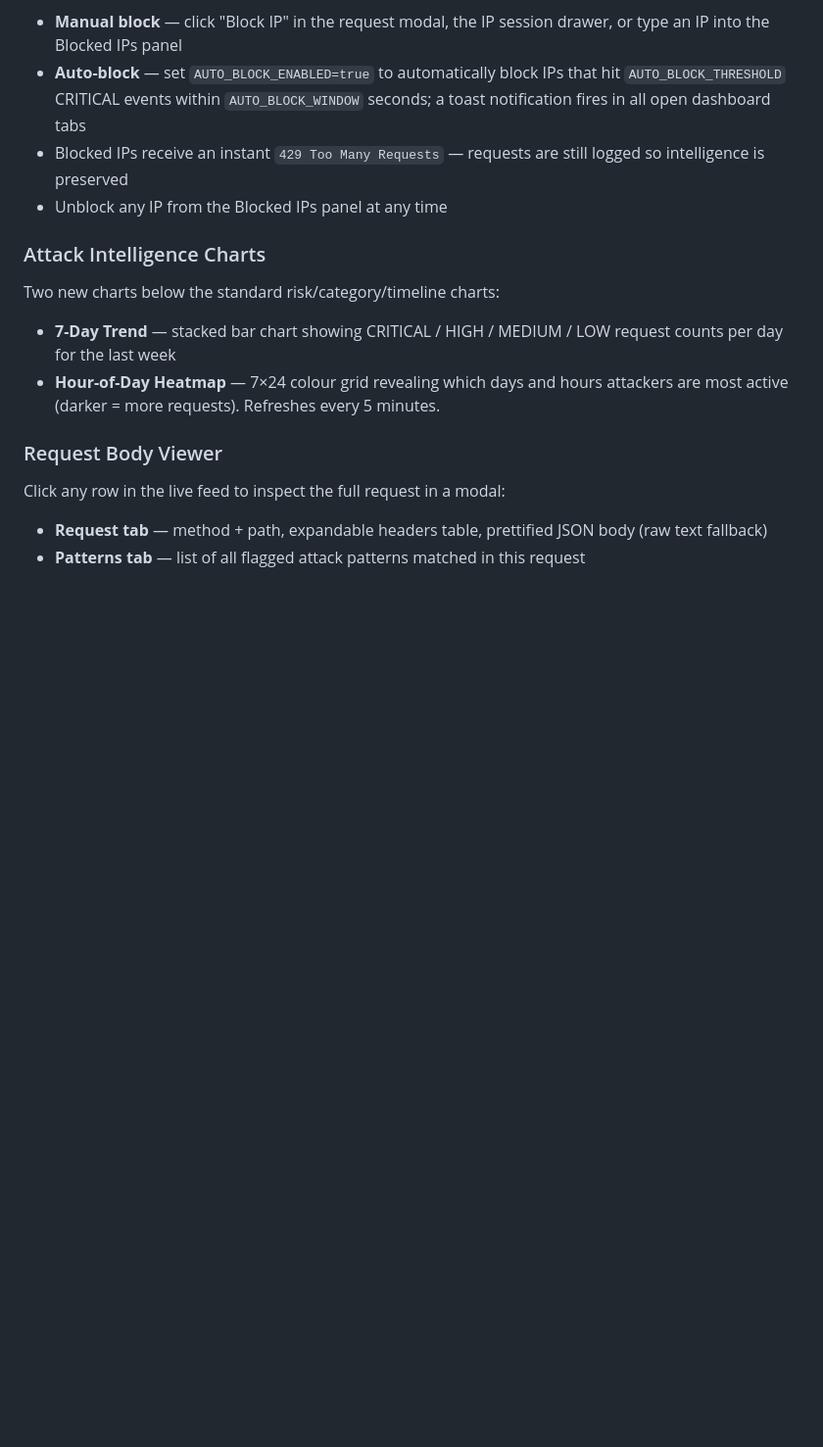
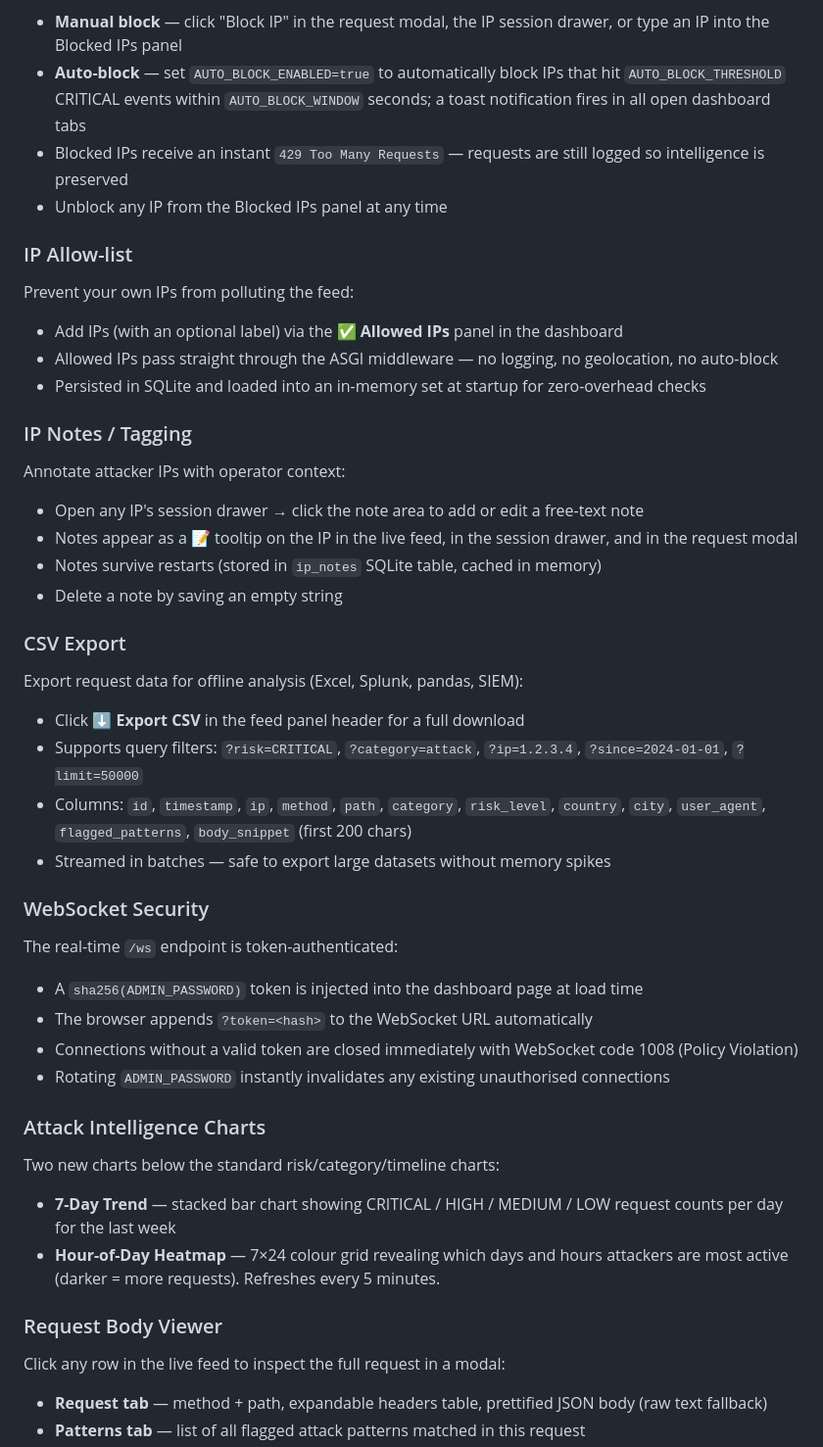
Before and after one commit to 0zzy-tech/Ai-pot, a Markdown page: README.md, the part around one of its changes. Shown at 98% size. Drawn GitHub-style; blank space fills up the shorter version.

```diff
--- a/README.md
+++ b/README.md
@@ -280,6 +287,33 @@ Block attacker IPs directly from the dashboard:
 - Blocked IPs receive an instant `429 Too Many Requests` — requests are still logged so intelligence is preserved
 - Unblock any IP from the Blocked IPs panel at any time
 
+### IP Allow-list
+Prevent your own IPs from polluting the feed:
+- Add IPs (with an optional label) via the **✅ Allowed IPs** panel in the dashboard
+- Allowed IPs pass straight through the ASGI middleware — no logging, no geolocation, no auto-block
+- Persisted in SQLite and loaded into an in-memory set at startup for zero-overhead checks
+
+### IP Notes / Tagging
+Annotate attacker IPs with operator context:
+- Open any IP's session drawer → click the note area to add or edit a free-text note
+- Notes appear as a 📝 tooltip on the IP in the live feed, in the session drawer, and in the request modal
+- Notes survive restarts (stored in `ip_notes` SQLite table, cached in memory)
+- Delete a note by saving an empty string
+
+### CSV Export
+Export request data for offline analysis (Excel, Splunk, pandas, SIEM):
+- Click **⬇ Export CSV** in the feed panel header for a full download
+- Supports query filters: `?risk=CRITICAL`, `?category=attack`, `?ip=1.2.3.4`, `?since=2024-01-01`, `?limit=50000`
+- Columns: `id`, `timestamp`, `ip`, `method`, `path`, `category`, `risk_level`, `country`, `city`, `user_agent`, `flagged_patterns`, `body_snippet` (first 200 chars)
+- Streamed in batches — safe to export large datasets without memory spikes
+
+### WebSocket Security
+The real-time `/ws` endpoint is token-authenticated:
+- A `sha256(ADMIN_PASSWORD)` token is injected into the dashboard page at load time
+- The browser appends `?token=<hash>` to the WebSocket URL automatically
+- Connections without a valid token are closed immediately with WebSocket code 1008 (Policy Violation)
+- Rotating `ADMIN_PASSWORD` instantly invalidates any existing unauthorised connections
+
 ### Attack Intelligence Charts
 Two new charts below the standard risk/category/timeline charts:
 - **7-Day Trend** — stacked bar chart showing CRITICAL / HIGH / MEDIUM / LOW request counts per day for the last week
```
Also changed, not shown: other parts of README.md (+53 -41 lines).
